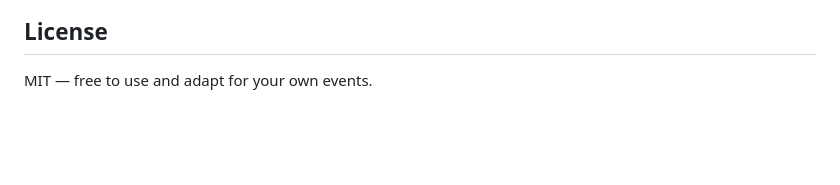
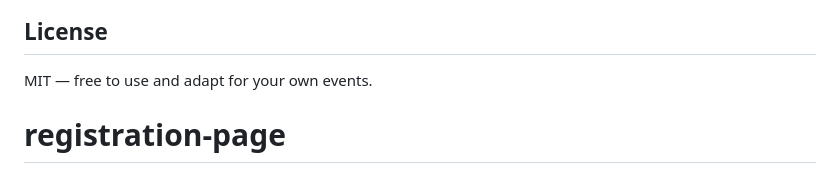
Before and after one commit to sniramon/registration-page, a Markdown page: README.md, the part around the change. Rendered like a GitHub page; blank space fills up the shorter version.

```diff
--- a/README.md
+++ b/README.md
@@ -136,3 +136,4 @@ if (sheet.getLastRow() - 1 >= SEAT_LIMIT) {
 ## License
 
 MIT — free to use and adapt for your own events.
+# registration-page
```
